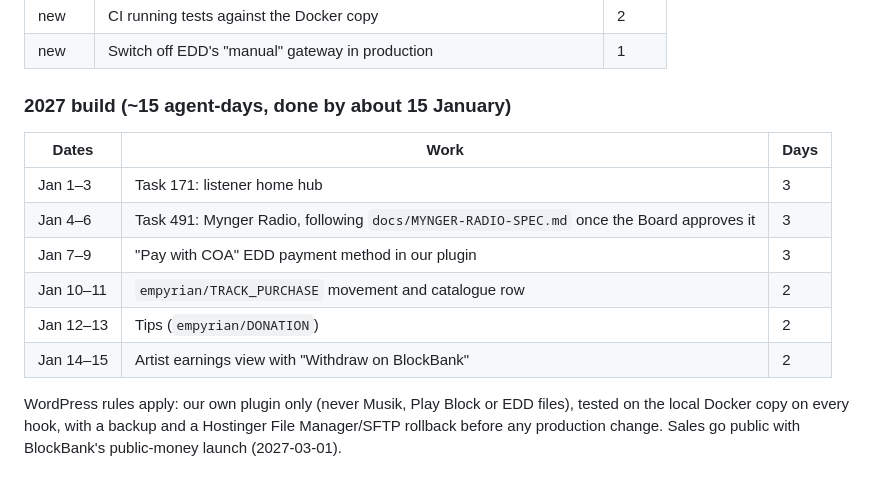
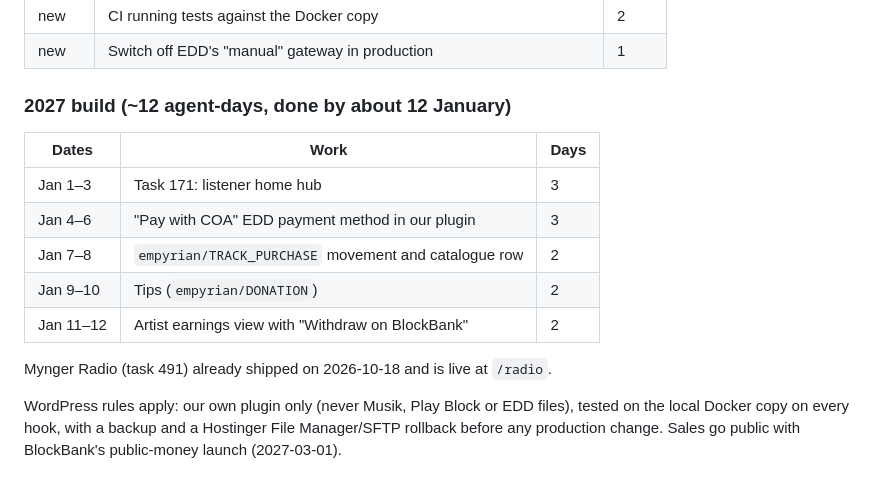
Before and after one commit to Nkosie199/Empyrian, a Markdown page: docs/EMPYRIAN_PROFIT_PLAN.md, the part around the change. GitHub-like rendering.

Commit message:
Mark the station spec implemented and drop its build from the profit plan
It shipped on 2026-10-18 and is live; the plan had scheduled it for January.

Co-Authored-By: Claude Opus 5.5 <noreply@anthropic.com>

```diff
--- a/docs/EMPYRIAN_PROFIT_PLAN.md
+++ b/docs/EMPYRIAN_PROFIT_PLAN.md
@@ -73,16 +73,17 @@ back to back. Dates are re-baselined as work lands.
 | new | CI running tests against the Docker copy | 2 |
 | new | Switch off EDD's "manual" gateway in production | 1 |
 
-### 2027 build (~15 agent-days, done by about 15 January)
+### 2027 build (~12 agent-days, done by about 12 January)
 
 | Dates | Work | Days |
 |---|---|---|
 | Jan 1–3 | Task 171: listener home hub | 3 |
-| Jan 4–6 | Task 491: Mynger Radio, following `docs/MYNGER-RADIO-SPEC.md` once the Board approves it | 3 |
-| Jan 7–9 | "Pay with COA" EDD payment method in our plugin | 3 |
-| Jan 10–11 | `empyrian/TRACK_PURCHASE` movement and catalogue row | 2 |
-| Jan 12–13 | Tips (`empyrian/DONATION`) | 2 |
-| Jan 14–15 | Artist earnings view with "Withdraw on BlockBank" | 2 |
+| Jan 4–6 | "Pay with COA" EDD payment method in our plugin | 3 |
+| Jan 7–8 | `empyrian/TRACK_PURCHASE` movement and catalogue row | 2 |
+| Jan 9–10 | Tips (`empyrian/DONATION`) | 2 |
+| Jan 11–12 | Artist earnings view with "Withdraw on BlockBank" | 2 |
+
+Mynger Radio (task 491) already shipped on 2026-10-18 and is live at `/radio`.
 
 WordPress rules apply: our own plugin only (never Musik, Play Block or EDD files), tested on the
 local Docker copy on every hook, with a backup and a Hostinger File Manager/SFTP rollback before any
```
Also changed, not shown: docs/MYNGER-RADIO-SPEC.md (+1 -1 lines).
